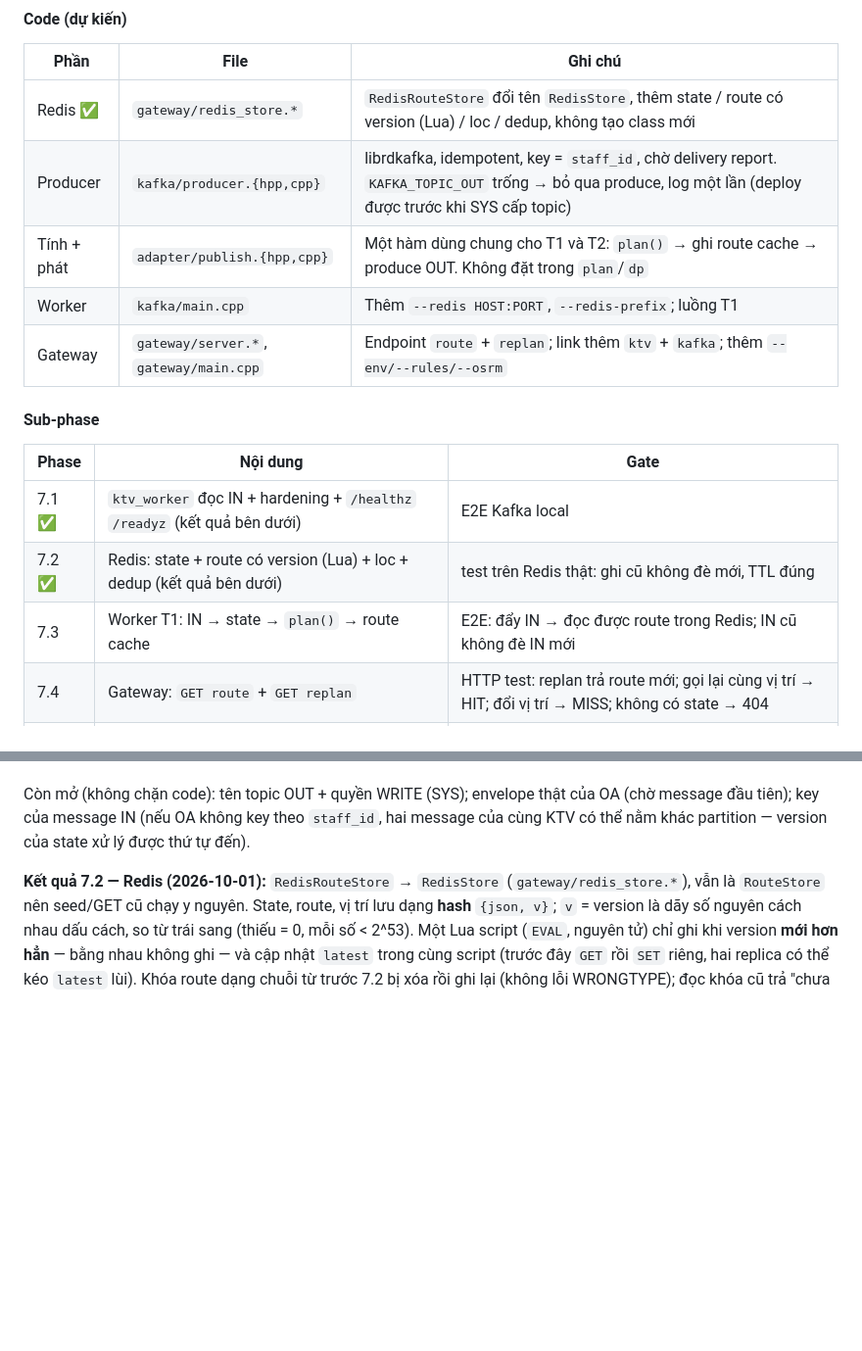
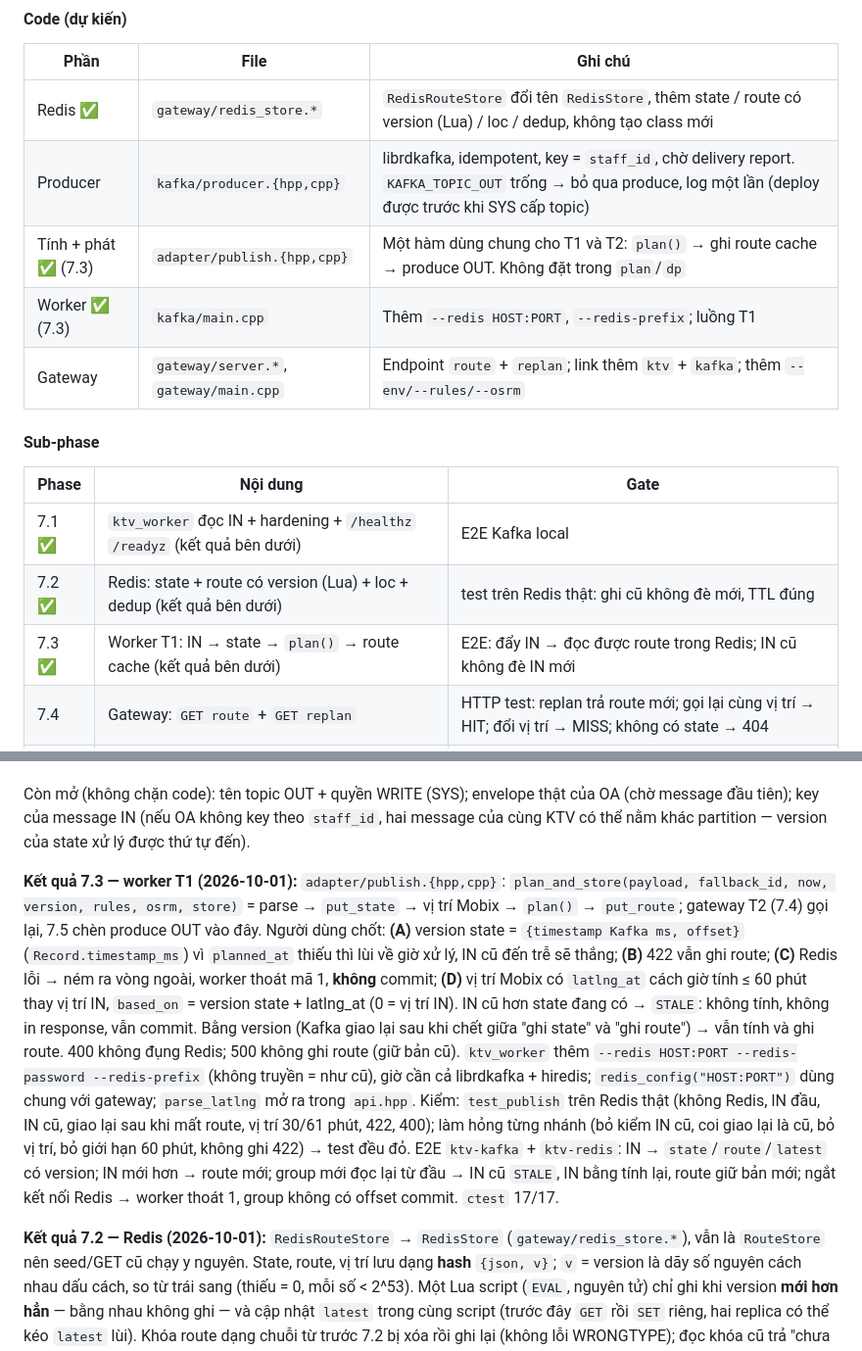
Before and after one commit to NguyenQuocPhu/ktv_optimization, a Markdown page: core/IMPLEMENTATION_SPEC.md, 2 parts joined by grey strips. Shown at 98% size. GitHub-like rendering; blank space fills up the shorter version.

```diff
--- a/core/IMPLEMENTATION_SPEC.md
+++ b/core/IMPLEMENTATION_SPEC.md
@@ -642,8 +642,8 @@ Authorization: Bearer <token>       Cache-Control: no-store
 |---|---|---|
 | Redis ✅ | `gateway/redis_store.*` | `RedisRouteStore` đổi tên `RedisStore`, thêm state / route có version (Lua) / loc / dedup, không tạo class mới |
 | Producer | `kafka/producer.{hpp,cpp}` | librdkafka, idempotent, key = `staff_id`, chờ delivery report. `KAFKA_TOPIC_OUT` trống → bỏ qua produce, log một lần (deploy được trước khi SYS cấp topic) |
-| Tính + phát | `adapter/publish.{hpp,cpp}` | Một hàm dùng chung cho T1 và T2: `plan()` → ghi route cache → produce OUT. Không đặt trong `plan`/`dp` |
-| Worker | `kafka/main.cpp` | Thêm `--redis HOST:PORT`, `--redis-prefix`; luồng T1 |
+| Tính + phát ✅ (7.3) | `adapter/publish.{hpp,cpp}` | Một hàm dùng chung cho T1 và T2: `plan()` → ghi route cache → produce OUT. Không đặt trong `plan`/`dp` |
+| Worker ✅ (7.3) | `kafka/main.cpp` | Thêm `--redis HOST:PORT`, `--redis-prefix`; luồng T1 |
 | Gateway | `gateway/server.*`, `gateway/main.cpp` | Endpoint `route` + `replan`; link thêm `ktv` + `kafka`; thêm `--env/--rules/--osrm` |
 
 #### Sub-phase
@@ -652,7 +652,7 @@ Authorization: Bearer <token>       Cache-Control: no-store
 |---|---|---|
 | 7.1 ✅ | `ktv_worker` đọc IN + hardening + `/healthz` `/readyz` (kết quả bên dưới) | E2E Kafka local |
 | 7.2 ✅ | Redis: state + route có version (Lua) + loc + dedup (kết quả bên dưới) | test trên Redis thật: ghi cũ không đè mới, TTL đúng |
-| 7.3 | Worker T1: IN → state → `plan()` → route cache | E2E: đẩy IN → đọc được route trong Redis; IN cũ không đè IN mới |
+| 7.3 ✅ | Worker T1: IN → state → `plan()` → route cache (kết quả bên dưới) | E2E: đẩy IN → đọc được route trong Redis; IN cũ không đè IN mới |
 | 7.4 | Gateway: `GET route` + `GET replan` | HTTP test: replan trả route mới; gọi lại cùng vị trí → HIT; đổi vị trí → MISS; không có state → 404 |
 | 7.5 | Producer OUT, nối vào T1 và T2 | E2E Kafka local: mỗi lần tính ra đúng một OUT; worker chỉ commit sau delivery; topic trống → chạy bình thường không OUT |
 | 7.6 | Vận hành: compose chạy worker + gateway + Redis, `/healthz` gateway kiểm Redis, README | demo end-to-end bằng compose |
@@ -675,6 +675,22 @@ Authorization: Bearer <token>       Cache-Control: no-store
 Còn mở (không chặn code): tên topic OUT + quyền WRITE (SYS); envelope thật của OA (chờ message đầu tiên);
 key của message IN (nếu OA không key theo `staff_id`, hai message của cùng KTV có thể nằm khác partition —
 version của state xử lý được thứ tự đến).
+
+**Kết quả 7.3 — worker T1 (2026-10-01):** `adapter/publish.{hpp,cpp}`: `plan_and_store(payload, fallback_id, now,
+version, rules, osrm, store)` = parse → `put_state` → vị trí Mobix → `plan()` → `put_route`; gateway T2 (7.4) gọi
+lại, 7.5 chèn produce OUT vào đây. Người dùng chốt: **(A)** version state = `{timestamp Kafka ms, offset}`
+(`Record.timestamp_ms`) vì `planned_at` thiếu thì lùi về giờ xử lý, IN cũ đến trễ sẽ thắng; **(B)** 422 vẫn ghi route;
+**(C)** Redis lỗi → ném ra vòng ngoài, worker thoát mã 1, **không** commit; **(D)** vị trí Mobix có `latlng_at` cách
+giờ tính ≤ 60 phút thay vị trí IN, `based_on` = version state + latlng_at (0 = vị trí IN). IN cũ hơn state đang có →
+`STALE`: không tính, không in response, vẫn commit. Bằng version (Kafka giao lại sau khi chết giữa "ghi state" và
+"ghi route") → vẫn tính và ghi route. 400 không đụng Redis; 500 không ghi route (giữ bản cũ). `ktv_worker` thêm
+`--redis HOST:PORT --redis-password --redis-prefix` (không truyền = như cũ), giờ cần cả librdkafka + hiredis;
+`redis_config("HOST:PORT")` dùng chung với gateway; `parse_latlng` mở ra trong `api.hpp`. Kiểm: `test_publish`
+trên Redis thật (không Redis, IN đầu, IN cũ, giao lại sau khi mất route, vị trí 30/61 phút, 422, 400); làm hỏng
+từng nhánh (bỏ kiểm IN cũ, coi giao lại là cũ, bỏ vị trí, bỏ giới hạn 60 phút, không ghi 422) → test đều đỏ.
+E2E `ktv-kafka` + `ktv-redis`: IN → `state`/`route`/`latest` có version; IN mới hơn → route mới; group mới đọc lại
+từ đầu → IN cũ `STALE`, IN bằng tính lại, route giữ bản mới; ngắt kết nối Redis → worker thoát 1, group không có
+offset commit. `ctest` 17/17.
 
 **Kết quả 7.2 — Redis (2026-10-01):** `RedisRouteStore` → `RedisStore` (`gateway/redis_store.*`), vẫn là
 `RouteStore` nên seed/GET cũ chạy y nguyên. State, route, vị trí lưu dạng **hash** `{json, v}`; `v` = version
```
Also changed, not shown: README.md (+5 -2 lines), core/README.md (+4 -3 lines).
